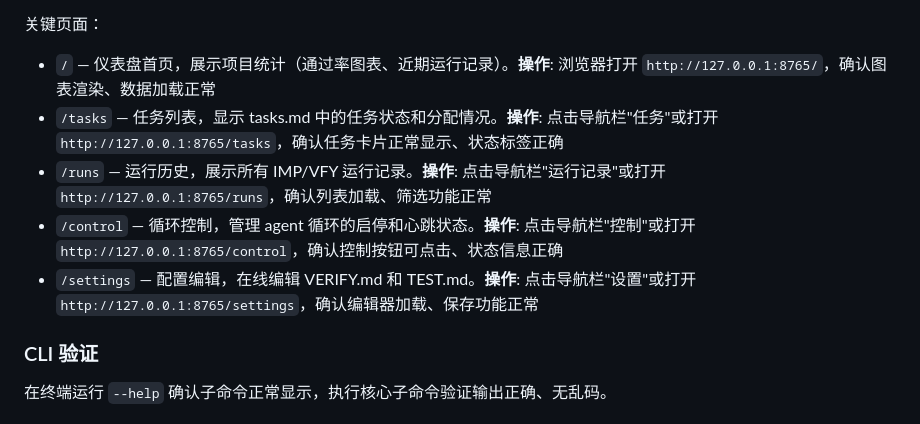
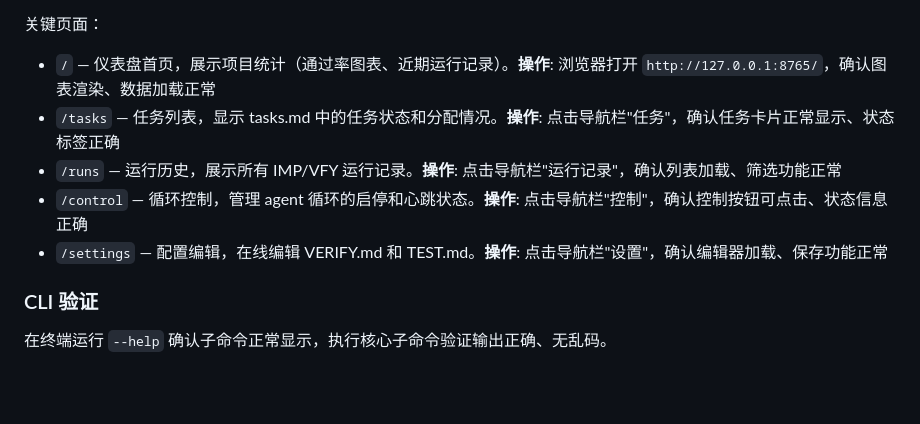
Before and after one commit to with007/loop-engineering, a Markdown page: TEST.md, the part around the change. GitHub-like rendering; blank space fills up the shorter version.

Commit message:
fix: TEST.md 页面操作改为点击按钮而非直接 URL
手动测试应模拟真实用户操作——点导航按钮，不是敲 URL。
首页除外，作为入口需要 URL。

Co-Authored-By: Claude <noreply@anthropic.com>

```diff
--- a/TEST.md
+++ b/TEST.md
@@ -43,10 +43,10 @@ pip install -e ".[ui]"
 
 关键页面：
 - `/` — 仪表盘首页，展示项目统计（通过率图表、近期运行记录）。**操作**: 浏览器打开 `http://127.0.0.1:8765/`，确认图表渲染、数据加载正常
-- `/tasks` — 任务列表，显示 tasks.md 中的任务状态和分配情况。**操作**: 点击导航栏"任务"或打开 `http://127.0.0.1:8765/tasks`，确认任务卡片正常显示、状态标签正确
-- `/runs` — 运行历史，展示所有 IMP/VFY 运行记录。**操作**: 点击导航栏"运行记录"或打开 `http://127.0.0.1:8765/runs`，确认列表加载、筛选功能正常
-- `/control` — 循环控制，管理 agent 循环的启停和心跳状态。**操作**: 点击导航栏"控制"或打开 `http://127.0.0.1:8765/control`，确认控制按钮可点击、状态信息正确
-- `/settings` — 配置编辑，在线编辑 VERIFY.md 和 TEST.md。**操作**: 点击导航栏"设置"或打开 `http://127.0.0.1:8765/settings`，确认编辑器加载、保存功能正常
+- `/tasks` — 任务列表，显示 tasks.md 中的任务状态和分配情况。**操作**: 点击导航栏"任务"，确认任务卡片正常显示、状态标签正确
+- `/runs` — 运行历史，展示所有 IMP/VFY 运行记录。**操作**: 点击导航栏"运行记录"，确认列表加载、筛选功能正常
+- `/control` — 循环控制，管理 agent 循环的启停和心跳状态。**操作**: 点击导航栏"控制"，确认控制按钮可点击、状态信息正确
+- `/settings` — 配置编辑，在线编辑 VERIFY.md 和 TEST.md。**操作**: 点击导航栏"设置"，确认编辑器加载、保存功能正常
 
 ### CLI 验证
 
```
